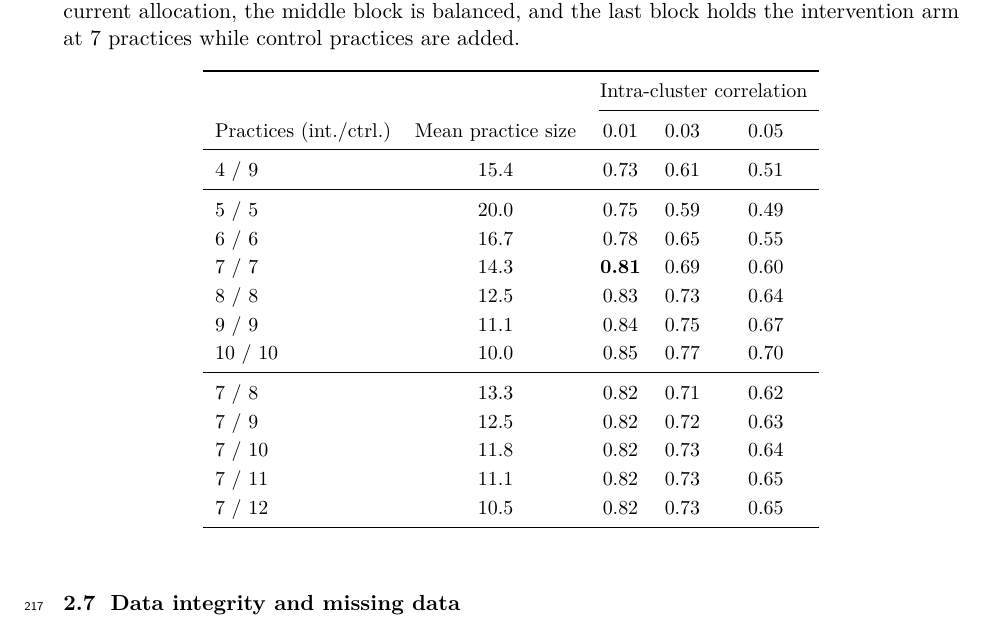
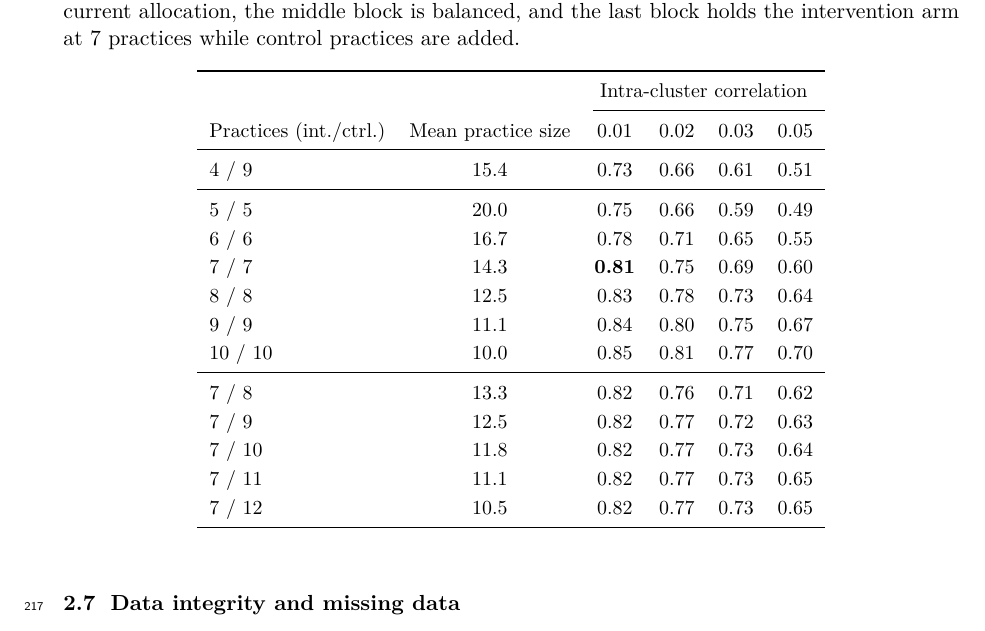
Before and after one commit to jdegenfellner/Resolve_Swiss_Statistical_Analysis_Plan, a LaTeX document (paper.tex): part of page 9 of 28, cut so that both start at the same text. Compiled offline with pdfLaTeX.

Commit message:
Add the ICC 0.02 column to Table 2

```diff
--- a/paper.tex
+++ b/paper.tex
@@ -433,26 +433,26 @@ average practice size falls as practices are added. The first row is the
 current allocation, the middle block is balanced, and the last block holds the
 intervention arm at 7 practices while control practices are added.}
 \label{tab:power}
-\begin{tabular}{lcccc}
+\begin{tabular}{lccccc}
 \toprule
-& & \multicolumn{3}{c}{Intra-cluster correlation}\\
-\cmidrule(l){3-5}
-Practices (int./ctrl.) & Mean practice size & 0.01 & 0.03 & 0.05\\
+& & \multicolumn{4}{c}{Intra-cluster correlation}\\
+\cmidrule(l){3-6}
+Practices (int./ctrl.) & Mean practice size & 0.01 & 0.02 & 0.03 & 0.05\\
 \midrule
-4 / 9   & 15.4 & 0.73 & 0.61 & 0.51\\
+4 / 9   & 15.4 & 0.73 & 0.66 & 0.61 & 0.51\\
 \midrule
-5 / 5   & 20.0 & 0.75 & 0.59 & 0.49\\
-6 / 6   & 16.7 & 0.78 & 0.65 & 0.55\\
-7 / 7   & 14.3 & \textbf{0.81} & 0.69 & 0.60\\
-8 / 8   & 12.5 & 0.83 & 0.73 & 0.64\\
-9 / 9   & 11.1 & 0.84 & 0.75 & 0.67\\
-10 / 10 & 10.0 & 0.85 & 0.77 & 0.70\\
+5 / 5   & 20.0 & 0.75 & 0.66 & 0.59 & 0.49\\
+6 / 6   & 16.7 & 0.78 & 0.71 & 0.65 & 0.55\\
+7 / 7   & 14.3 & \textbf{0.81} & 0.75 & 0.69 & 0.60\\
+8 / 8   & 12.5 & 0.83 & 0.78 & 0.73 & 0.64\\
+9 / 9   & 11.1 & 0.84 & 0.80 & 0.75 & 0.67\\
+10 / 10 & 10.0 & 0.85 & 0.81 & 0.77 & 0.70\\
 \midrule
-7 / 8   & 13.3 & 0.82 & 0.71 & 0.62\\
-7 / 9   & 12.5 & 0.82 & 0.72 & 0.63\\
-7 / 10  & 11.8 & 0.82 & 0.73 & 0.64\\
-7 / 11  & 11.1 & 0.82 & 0.73 & 0.65\\
-7 / 12  & 10.5 & 0.82 & 0.73 & 0.65\\
+7 / 8   & 13.3 & 0.82 & 0.76 & 0.71 & 0.62\\
+7 / 9   & 12.5 & 0.82 & 0.77 & 0.72 & 0.63\\
+7 / 10  & 11.8 & 0.82 & 0.77 & 0.73 & 0.64\\
+7 / 11  & 11.1 & 0.82 & 0.77 & 0.73 & 0.65\\
+7 / 12  & 10.5 & 0.82 & 0.77 & 0.73 & 0.65\\
 \bottomrule
 \end{tabular}
 \end{table}
```
Also changed, not shown: paper.pdf, 1 other file.
